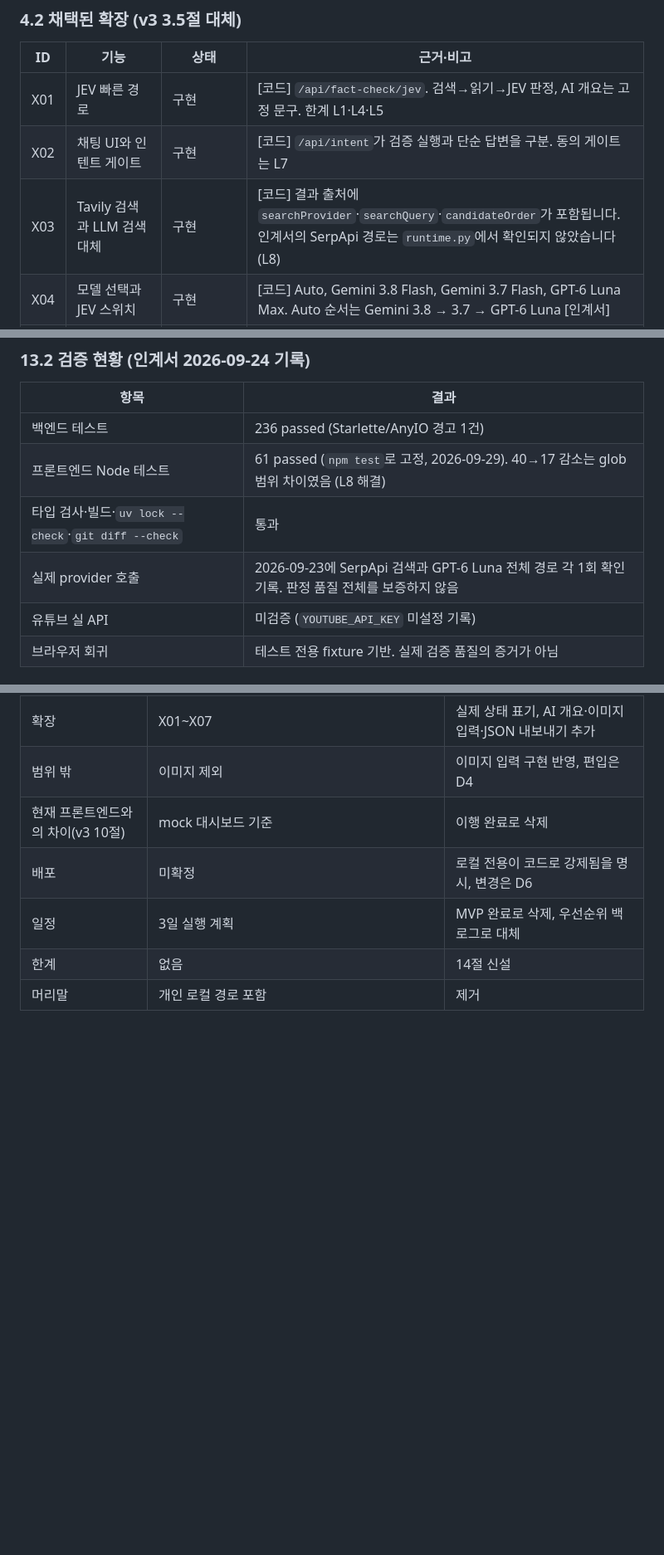
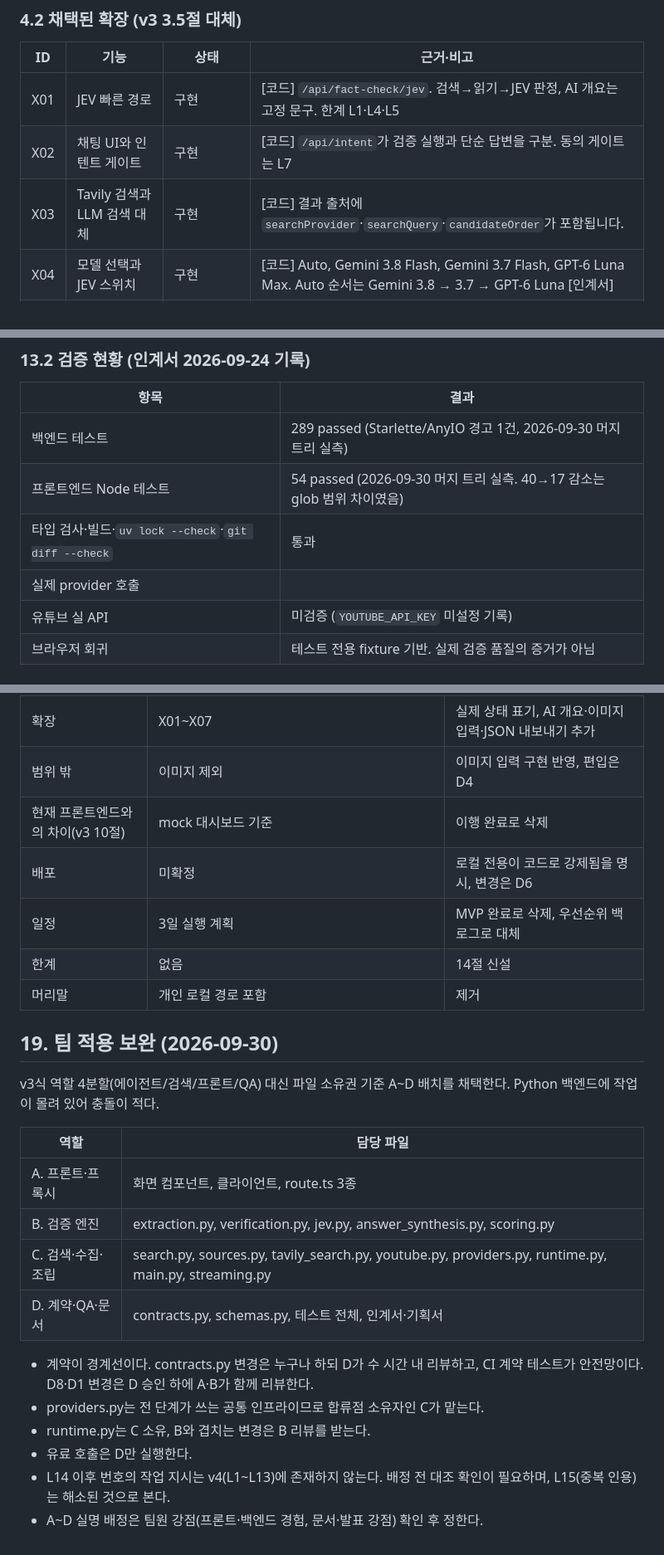
Before and after one commit to teach97/TRUE-OR-NOT, a Markdown page: docs/True_or_Not_고도화-기획서-v4.md, 3 parts joined by grey strips. Shown at 83% size. Rendered like a GitHub page; blank space fills up the shorter version.

```diff
--- a/docs/True_or_Not_고도화-기획서-v4.md
+++ b/docs/True_or_Not_고도화-기획서-v4.md
@@ -101,7 +101,7 @@
 |---|---|---|---|
 | X01 | JEV 빠른 경로 | 구현 | [코드] `/api/fact-check/jev`. 검색→읽기→JEV 판정, AI 개요는 고정 문구. 한계 L1·L4·L5 |
 | X02 | 채팅 UI와 인텐트 게이트 | 구현 | [코드] `/api/intent`가 검증 실행과 단순 답변을 구분. 동의 게이트는 L7 |
-| X03 | Tavily 검색과 LLM 검색 대체 | 구현 | [코드] 결과 출처에 `searchProvider`·`searchQuery`·`candidateOrder`가 포함됩니다. 인계서의 SerpApi 경로는 `runtime.py`에서 확인되지 않았습니다 (L8) |
+| X03 | Tavily 검색과 LLM 검색 대체 | 구현 | [코드] 결과 출처에 `searchProvider`·`searchQuery`·`candidateOrder`가 포함됩니다. |
 | X04 | 모델 선택과 JEV 스위치 | 구현 | [코드] Auto, Gemini 3.8 Flash, Gemini 3.7 Flash, GPT-6 Luna Max. Auto 순서는 Gemini 3.8 → 3.7 → GPT-6 Luna [인계서] |
 | X05 | 유튜브 댓글 맥락 표시 | 구현, 실 API 검증됨 (2026-09-29) | [인계서] 공개 댓글 최대 10개, 판정·인용에 미사용, JSON 내보내기 제외. 2026-09-24 기록 기준 `YOUTUBE_API_KEY` 미설정으로 실제 호출 미검증 |
 | X06 | 링크 제목 키워드 추가 검색 | 구현 | [코드] Tavily 키가 있을 때만 동작. 링크 원문과 관련 기사를 함께 수집 |
@@ -430,10 +430,10 @@ v3의 `URL_BLOCKED`, `FETCH_DENIED`, `RATE_LIMITED` 등은 공개 코드로 구
 
 | 항목 | 결과 |
 |---|---|
-| 백엔드 테스트 | 236 passed (Starlette/AnyIO 경고 1건) |
-| 프론트엔드 Node 테스트 | 61 passed (`npm test`로 고정, 2026-09-29). 40→17 감소는 glob 범위 차이였음 (L8 해결) |
+| 백엔드 테스트 | 289 passed (Starlette/AnyIO 경고 1건, 2026-09-30 머지 트리 실측) |
+| 프론트엔드 Node 테스트 | 54 passed (2026-09-30 머지 트리 실측. 40→17 감소는 glob 범위 차이였음) |
 | 타입 검사·빌드·`uv lock --check`·`git diff --check` | 통과 |
-| 실제 provider 호출 | 2026-09-23에 SerpApi 검색과 GPT-6 Luna 전체 경로 각 1회 확인 기록. 판정 품질 전체를 보증하지 않음 |
+| 실제 provider 호출 |
 | 유튜브 실 API | 미검증 (`YOUTUBE_API_KEY` 미설정 기록) |
 | 브라우저 회귀 | 테스트 전용 fixture 기반. 실제 검증 품질의 증거가 아님 |
 
@@ -542,3 +542,21 @@ v3의 3일 실행 계획은 인계서 기준으로 MVP 범위가 완료되어 v4
 | 일정 | 3일 실행 계획 | MVP 완료로 삭제, 우선순위 백로그로 대체 |
 | 한계 | 없음 | 14절 신설 |
 | 머리말 | 개인 로컬 경로 포함 | 제거 |
+
+## 19. 팀 적용 보완 (2026-09-30)
+
+v3식 역할 4분할(에이전트/검색/프론트/QA) 대신 파일 소유권 기준 A~D 배치를 채택한다. Python 백엔드에 작업이 몰려 있어 충돌이 적다.
+
+| 역할 | 담당 파일 |
+|---|---|
+| A. 프론트·프록시 | 화면 컴포넌트, 클라이언트, route.ts 3종 |
+| B. 검증 엔진 | extraction.py, verification.py, jev.py, answer_synthesis.py, scoring.py |
+| C. 검색·수집·조립 | search.py, sources.py, tavily_search.py, youtube.py, providers.py, runtime.py, main.py, streaming.py |
+| D. 계약·QA·문서 | contracts.py, schemas.py, 테스트 전체, 인계서·기획서 |
+
+- 계약이 경계선이다. contracts.py 변경은 누구나 하되 D가 수 시간 내 리뷰하고, CI 계약 테스트가 안전망이다. D8·D1 변경은 D 승인 하에 A·B가 함께 리뷰한다.
+- providers.py는 전 단계가 쓰는 공통 인프라이므로 합류점 소유자인 C가 맡는다.
+- runtime.py는 C 소유, B와 겹치는 변경은 B 리뷰를 받는다.
+- 유료 호출은 D만 실행한다.
+- L14 이후 번호의 작업 지시는 v4(L1~L13)에 존재하지 않는다. 배정 전 대조 확인이 필요하며, L15(중복 인용)는 해소된 것으로 본다.
+- A~D 실명 배정은 팀원 강점(프론트·백엔드 경험, 문서·발표 강점) 확인 후 정한다.
```
Also changed, not shown: other parts of docs/True_or_Not_고도화-기획서-v4.md (+3 -3 lines), docs/PRD.md (renamed from docs/PRD-팀-고도화.md, +19 -13 lines), docs/True or Not slim.md (+3 -2 lines).
